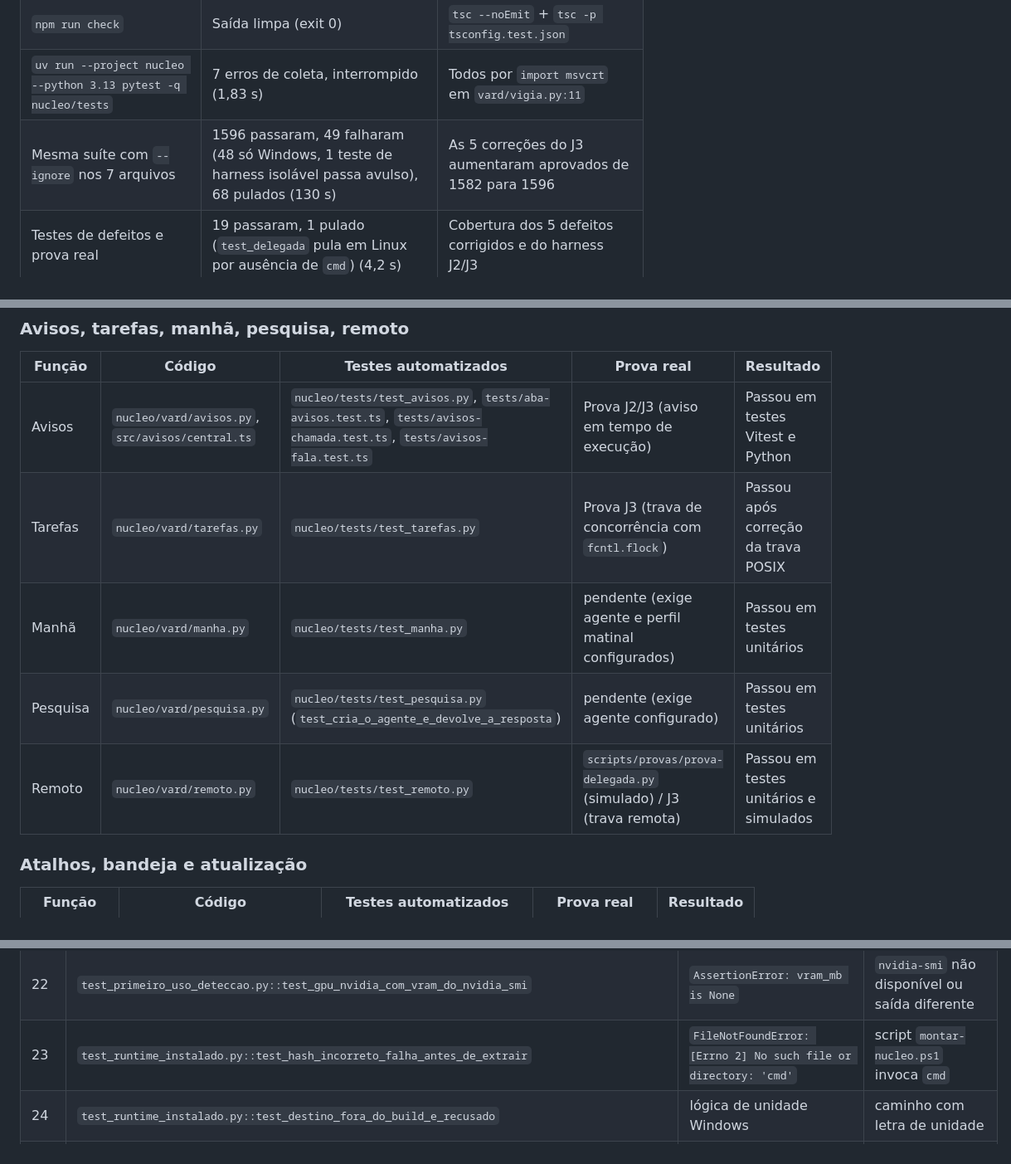
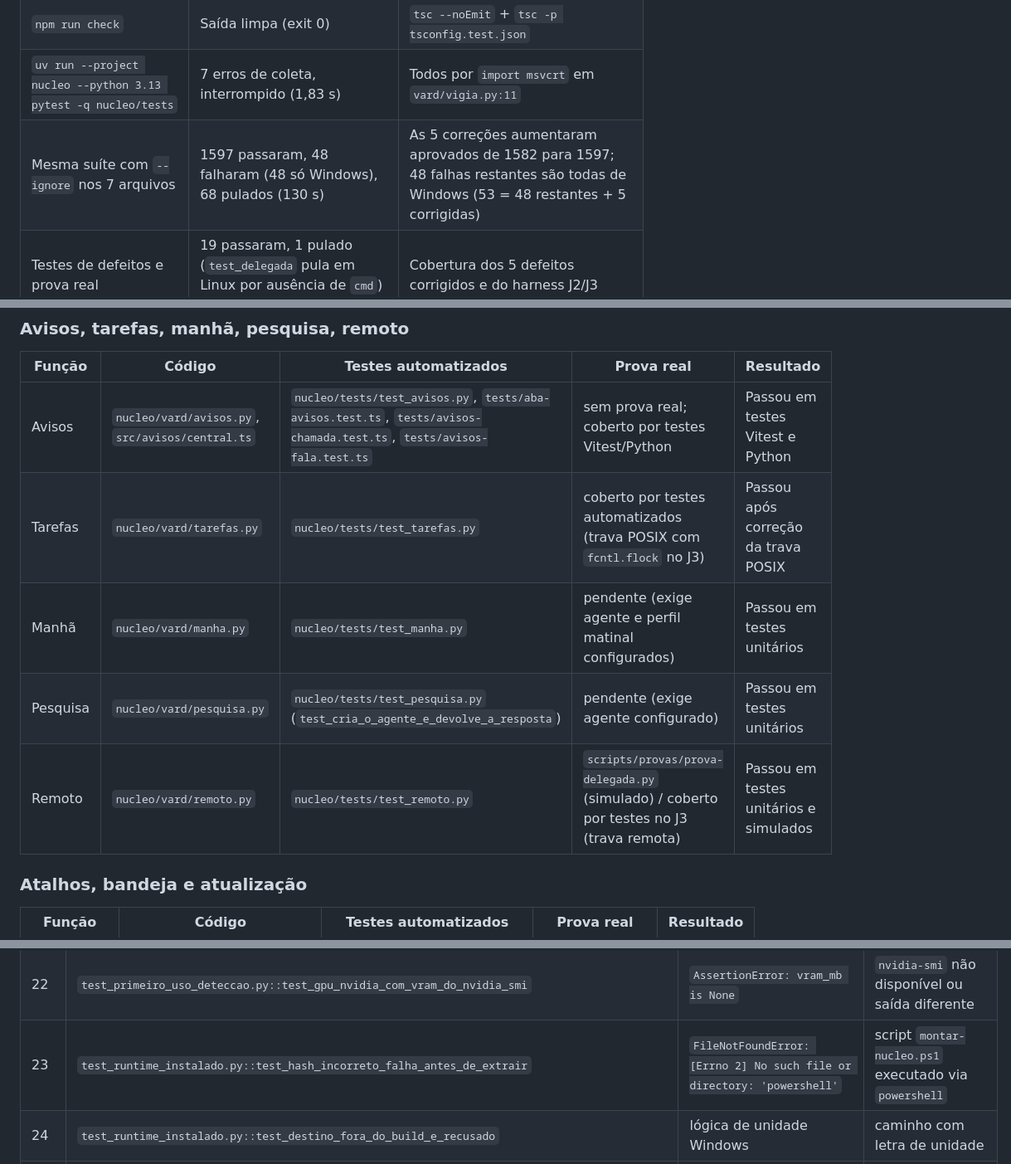
Before and after one commit to pauloroos/project-vard, a Markdown page: docs/validacao-ferramentas.md, 3 parts joined by grey strips. Shown at 83% size. Drawn GitHub-style.

```diff
--- a/docs/validacao-ferramentas.md
+++ b/docs/validacao-ferramentas.md
@@ -13,7 +14,7 @@ Ambiente: Linux aarch64, Python 3.13 (nucleo), Python 3.12 (voz/reuniao), Node.j
 | `npm test` | 112 arquivos passaram, 1 pulado; 1126 testes passaram, 4 pulados (64 s) | Vitest/jsdom, 100% verde |
 | `npm run check` | Saída limpa (exit 0) | `tsc --noEmit` + `tsc -p tsconfig.test.json` |
 | `uv run --project nucleo --python 3.13 pytest -q nucleo/tests` | 7 erros de coleta, interrompido (1,83 s) | Todos por `import msvcrt` em `vard/vigia.py:11` |
-| Mesma suíte com `--ignore` nos 7 arquivos | 1596 passaram, 49 falharam (48 só Windows, 1 teste de harness isolável passa avulso), 68 pulados (130 s) | As 5 correções do J3 aumentaram aprovados de 1582 para 1596 |
+| Mesma suíte com `--ignore` nos 7 arquivos | 1597 passaram, 48 falharam (48 só Windows), 68 pulados (130 s) | As 5 correções aumentaram aprovados de 1582 para 1597; 48 falhas restantes são todas de Windows (53 = 48 restantes + 5 corrigidas) |
 | Testes de defeitos e prova real | 19 passaram, 1 pulado (`test_delegada` pula em Linux por ausência de `cmd`) (4,2 s) | Cobertura dos 5 defeitos corrigidos e do harness J2/J3 |
 | `uv run --project voz --python 3.12 pytest -q voz/tests` | Erro de instalação | `monotonic-alignment-search` exige `Python.h` (cabeçalhos CPython ausentes) |
 | `uv run --project reuniao --python 3.12 pytest -q reuniao/tests` | Erro de instalação | `pyaudiowpatch` só tem wheel para win32/win_amd64 |
@@ -176,11 +177,11 @@ Causa raiz: `nucleo/vard/vigia.py:11: import msvcrt` — módulo exclusivo do Wi
 
 | Função | Código | Testes automatizados | Prova real | Resultado |
 | --- | --- | --- | --- | --- |
-| Avisos | `nucleo/vard/avisos.py`, `src/avisos/central.ts` | `nucleo/tests/test_avisos.py`, `tests/aba-avisos.test.ts`, `tests/avisos-chamada.test.ts`, `tests/avisos-fala.test.ts` | Prova J2/J3 (aviso em tempo de execução) | Passou em testes Vitest e Python |
-| Tarefas | `nucleo/vard/tarefas.py` | `nucleo/tests/test_tarefas.py` | Prova J3 (trava de concorrência com `fcntl.flock`) | Passou após correção da trava POSIX |
+| Avisos | `nucleo/vard/avisos.py`, `src/avisos/central.ts` | `nucleo/tests/test_avisos.py`, `tests/aba-avisos.test.ts`, `tests/avisos-chamada.test.ts`, `tests/avisos-fala.test.ts` | sem prova real; coberto por testes Vitest/Python | Passou em testes Vitest e Python |
+| Tarefas | `nucleo/vard/tarefas.py` | `nucleo/tests/test_tarefas.py` | coberto por testes automatizados (trava POSIX com `fcntl.flock` no J3) | Passou após correção da trava POSIX |
 | Manhã | `nucleo/vard/manha.py` | `nucleo/tests/test_manha.py` | pendente (exige agente e perfil matinal configurados) | Passou em testes unitários |
 | Pesquisa | `nucleo/vard/pesquisa.py` | `nucleo/tests/test_pesquisa.py` (`test_cria_o_agente_e_devolve_a_resposta`) | pendente (exige agente configurado) | Passou em testes unitários |
-| Remoto | `nucleo/vard/remoto.py` | `nucleo/tests/test_remoto.py` | `scripts/provas/prova-delegada.py` (simulado) / J3 (trava remota) | Passou em testes unitários e simulados |
+| Remoto | `nucleo/vard/remoto.py` | `nucleo/tests/test_remoto.py` | `scripts/provas/prova-delegada.py` (simulado) / coberto por testes no J3 (trava remota) | Passou em testes unitários e simulados |
 
 ### Atalhos, bandeja e atualização
 
@@ -220,7 +221,7 @@ Causa raiz: `nucleo/vard/vigia.py:11: import msvcrt` — módulo exclusivo do Wi
 | 20 | `test_primeiro_uso_deteccao.py::test_quatro_clis_e_orca_presentes` | `AssertionError: assert 'nao_encontrado' == 'encontrado'` | idem |
 | 21 | `test_primeiro_uso_deteccao.py::test_orca_no_caminho_do_adaptador_sem_versao` | `AssertionError: assert 'nao_encontrado' == 'encontrado'` | idem |
 | 22 | `test_primeiro_uso_deteccao.py::test_gpu_nvidia_com_vram_do_nvidia_smi` | `AssertionError: vram_mb is None` | `nvidia-smi` não disponível ou saída diferente |
-| 23 | `test_runtime_instalado.py::test_hash_incorreto_falha_antes_de_extrair` | `FileNotFoundError: [Errno 2] No such file or directory: 'cmd'` | script `montar-nucleo.ps1` invoca `cmd` |
+| 23 | `test_runtime_instalado.py::test_hash_incorreto_falha_antes_de_extrair` | `FileNotFoundError: [Errno 2] No such file or directory: 'powershell'` | script `montar-nucleo.ps1` executado via `powershell` |
 | 24 | `test_runtime_instalado.py::test_destino_fora_do_build_e_recusado` | lógica de unidade Windows | caminho com letra de unidade |
 | 25 | `test_runtime_instalado.py::test_segredo_no_destino_falha` | lógica de unidade Windows | idem |
 | 26 | `test_server.py::test_modo_aceita_origens_do_tauri[http://tauri.localhost]` | `FileNotFoundError: [Errno 2] No such file or directory: 'powershell'` | script de modo jogo usa powershell |
```
Also changed, not shown: other parts of docs/validacao-ferramentas.md (+30 -36 lines).
